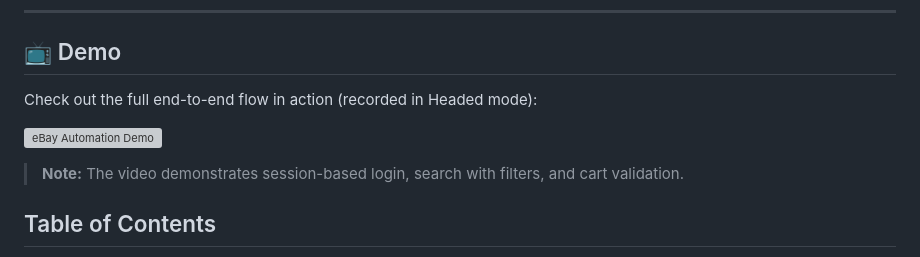
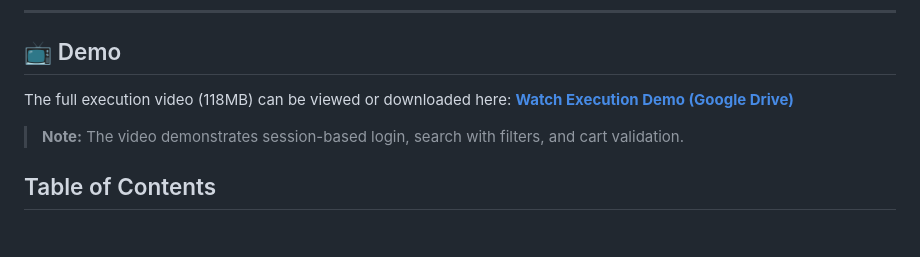
Before and after one commit to Sivangob/ebay-automation-playwright, a Markdown page: README.md, the part around the change. GitHub-like rendering; blank space fills up the shorter version; grey boxes are pictures that could not be loaded.

Commit message:
Update demo section with Google Drive
Removed the demo video image and added a link to the Google Drive execution demo.

```diff
--- a/README.md
+++ b/README.md
@@ -8,10 +8,8 @@ every push to `main`.
 
 ---
 ## 📺 Demo
-Check out the full end-to-end flow in action (recorded in Headed mode):
-
-![eBay Automation Demo](path/to/your/video.mp4)
-
+The full execution video (118MB) can be viewed or downloaded here:
+[**Watch Execution Demo (Google Drive)**](https://drive.google.com/file/d/11-qiM1LUbjsKsGZ8xuCcXIolpO4nYK5t/view?usp=sharing)
 > **Note:** The video demonstrates session-based login, search with filters, and cart validation.
 
 ## Table of Contents
```
